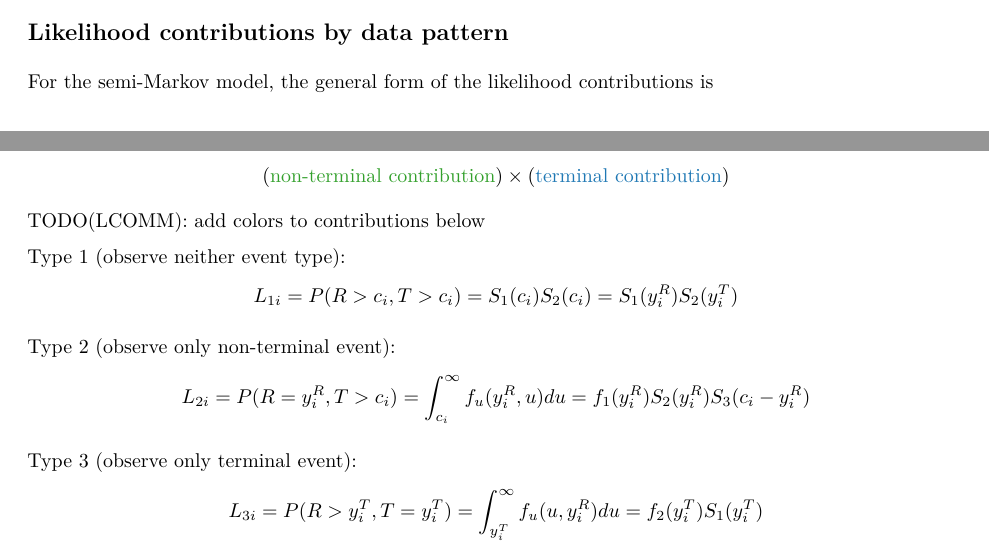
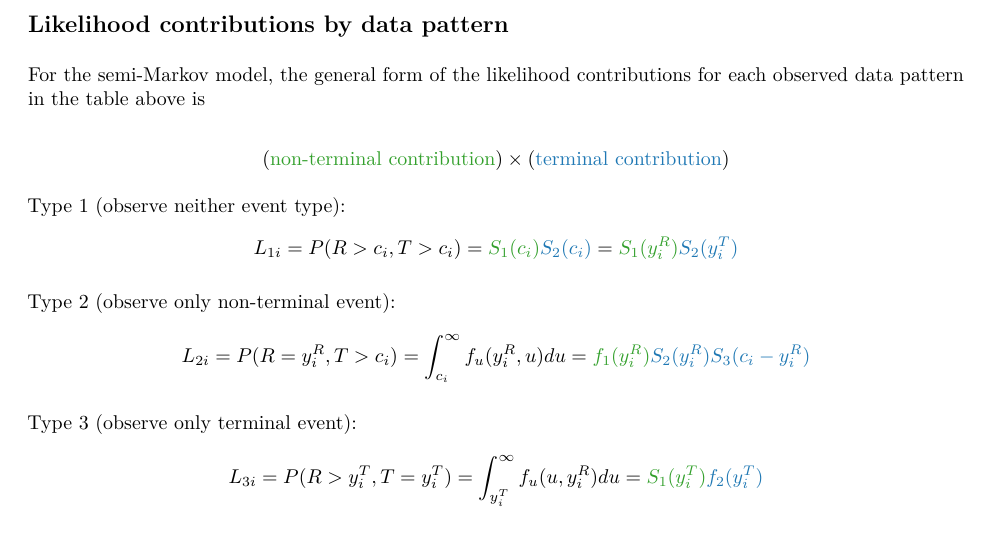
Before and after one commit to lcomm/semicompstan, an R Markdown document (Semicompeting_in_Stan.Rmd): two parts of pages 2 and 3 of 11 before the commit and part of page 3 of 11 after it, the two joined at a grey line, cut so that both start at the same text. The pictures show the output file Semicompeting_in_Stan.pdf that the author committed with the source.

Commit message:
Color likelihood contributions

```diff
--- a/Semicompeting_in_Stan.Rmd
+++ b/Semicompeting_in_Stan.Rmd
@@ -119,25 +119,24 @@ f_{\bar{\mathbb{R}}} & = P(T = t, R = \bar{\mathbb{R}}) \\
 
 ## Likelihood contributions by data pattern
 
-For the semi-Markov model, the general form of the likelihood contributions is
+For the semi-Markov model, the general form of the likelihood contributions for each observed data pattern in the table above is
 
 \[ (\textcolor{rcolor}{\text{non-terminal contribution}}) \times
 (\textcolor{tcolor}{\text{terminal contribution}}) \]
 
-TODO(LCOMM): add colors to contributions below
-
 Type 1 (observe neither event type):
-\[ L_{1i} = P(R > c_i, T > c_i) = S_1(c_i)S_2(c_i) = S_1(y^R_i) S_2(y^T_i)
+\[ L_{1i} = P(R > c_i, T > c_i) = \textcolor{rcolor}{S_1(c_i)}
+\textcolor{tcolor}{S_2(c_i)} = \textcolor{rcolor}{S_1(y^R_i)} \textcolor{tcolor}{S_2(y^T_i)}
 \]
 
 Type 2 (observe only non-terminal event):
 \[ L_{2i} = P(R = y^R_i, T > c_i) = \int_{c_i}^\infty f_u(y^R_i, u) du
-= f_1(y^R_i) S_2(y^R_i) S_3(c_i - y^R_i)
+= \textcolor{rcolor}{f_1(y^R_i)} \textcolor{tcolor}{S_2(y^R_i) S_3(c_i - y^R_i)}
 \]
 
 Type 3 (observe only terminal event):
 \[ L_{3i} = P(R > y^T_i, T = y^T_i) = \int_{y^T_i}^\infty f_u(u, y^R_i) du
-= f_2(y^T_i) S_1(y^T_i)
+= \textcolor{rcolor}{S_1(y^T_i)} \textcolor{tcolor}{f_2(y^T_i)}
 \]
 
 Type 4 (observe both event types):
```
Also changed, not shown: Semicompeting_in_Stan.pdf, Semicompeting_in_Stan.Rmd (5 more changed lines).
